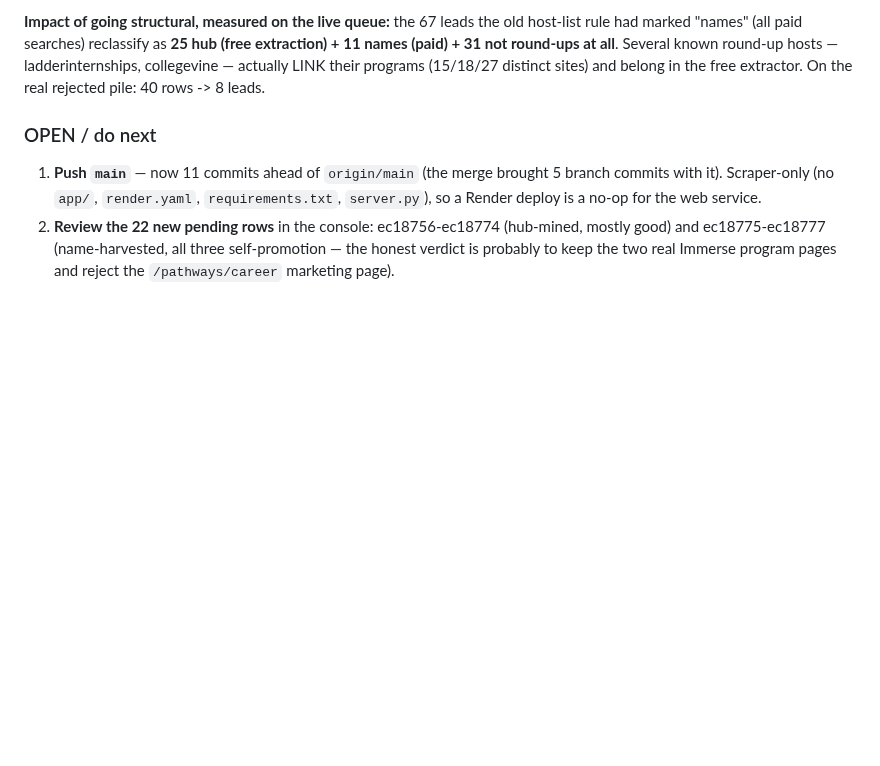
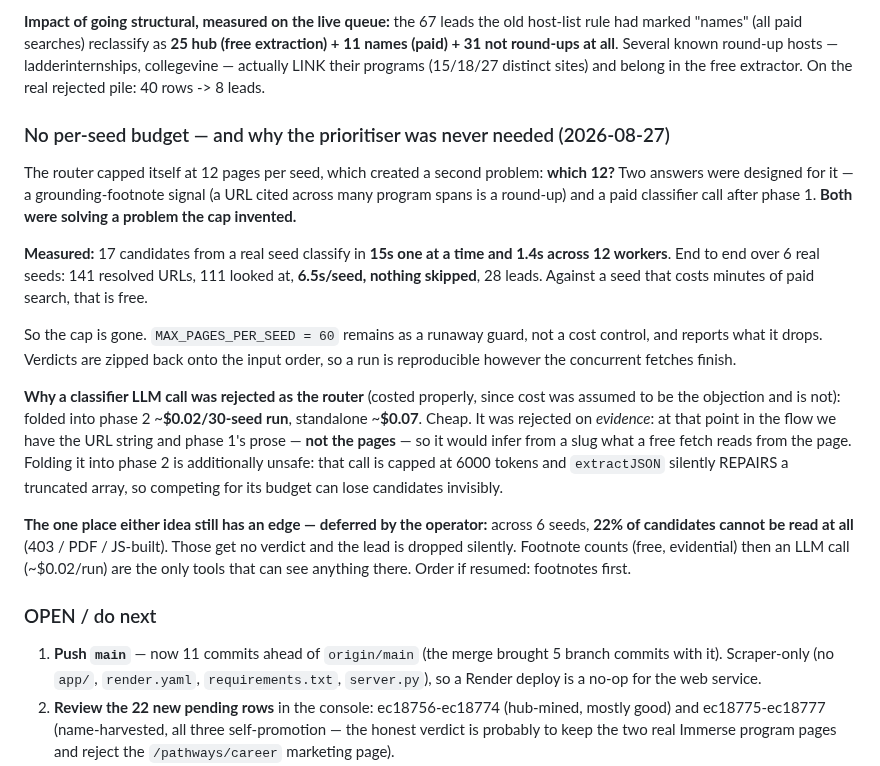
Before and after one commit to bluefeather78/wingman, a Markdown page: SCRAPER_IMPROVEMENT_PLAN.md, the part around the change. Rendered like a GitHub page; blank space fills up the shorter version.

Commit message:
Plan: record why the budget and the prioritiser both went away
Co-Authored-By: Claude Opus 5 <noreply@anthropic.com>

```diff
--- a/SCRAPER_IMPROVEMENT_PLAN.md
+++ b/SCRAPER_IMPROVEMENT_PLAN.md
@@ -210,6 +210,34 @@ had marked "names" (all paid searches) reclassify as **25 hub (free extraction)
 (paid) + 31 not round-ups at all**. Several known round-up hosts — ladderinternships,
 collegevine — actually LINK their programs (15/18/27 distinct sites) and belong in the free
 extractor. On the real rejected pile: 40 rows -> 8 leads.
+
+### No per-seed budget — and why the prioritiser was never needed (2026-08-27)
+
+The router capped itself at 12 pages per seed, which created a second problem: **which 12?**
+Two answers were designed for it — a grounding-footnote signal (a URL cited across many program
+spans is a round-up) and a paid classifier call after phase 1. **Both were solving a problem the
+cap invented.**
+
+**Measured:** 17 candidates from a real seed classify in **15s one at a time and 1.4s across 12
+workers**. End to end over 6 real seeds: 141 resolved URLs, 111 looked at, **6.5s/seed, nothing
+skipped**, 28 leads. Against a seed that costs minutes of paid search, that is free.
+
+So the cap is gone. `MAX_PAGES_PER_SEED = 60` remains as a runaway guard, not a cost control,
+and reports what it drops. Verdicts are zipped back onto the input order, so a run is
+reproducible however the concurrent fetches finish.
+
+**Why a classifier LLM call was rejected as the router** (costed properly, since cost was
+assumed to be the objection and is not): folded into phase 2 ~**$0.02/30-seed run**, standalone
+~**$0.07**. Cheap. It was rejected on *evidence*: at that point in the flow we have the URL
+string and phase 1's prose — **not the pages** — so it would infer from a slug what a free fetch
+reads from the page. Folding it into phase 2 is additionally unsafe: that call is capped at 6000
+tokens and `extractJSON` silently REPAIRS a truncated array, so competing for its budget can
+lose candidates invisibly.
+
+**The one place either idea still has an edge — deferred by the operator:** across 6 seeds,
+**22% of candidates cannot be read at all** (403 / PDF / JS-built). Those get no verdict and the
+lead is dropped silently. Footnote counts (free, evidential) then an LLM call (~$0.02/run) are
+the only tools that can see anything there. Order if resumed: footnotes first.
 
 ### OPEN / do next
 1. **Push `main`** — now 11 commits ahead of `origin/main` (the merge brought 5 branch commits with it). Scraper-only (no `app/`,
```
